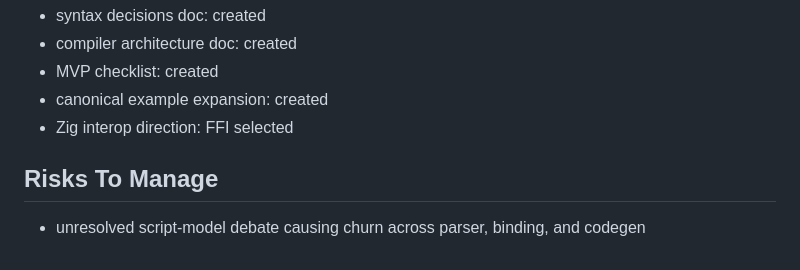
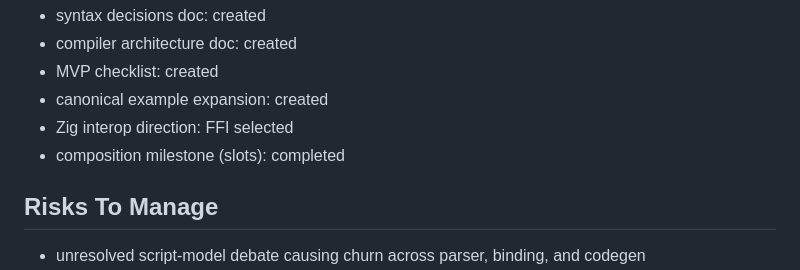
Before and after one commit to neucine/weiv, a Markdown page: docs/execution-plan.md, the part around the change. Drawn GitHub-style.

```diff
--- a/docs/execution-plan.md
+++ b/docs/execution-plan.md
@@ -349,6 +349,7 @@ Status as of 2026-05-01:
 - MVP checklist: created
 - canonical example expansion: created
 - Zig interop direction: FFI selected
+- composition milestone (slots): completed
 
 ## Risks To Manage
 
```
Also changed, not shown: README.md (+1 -1 lines), docs/composition-implementation.md (+19 -0 lines).
